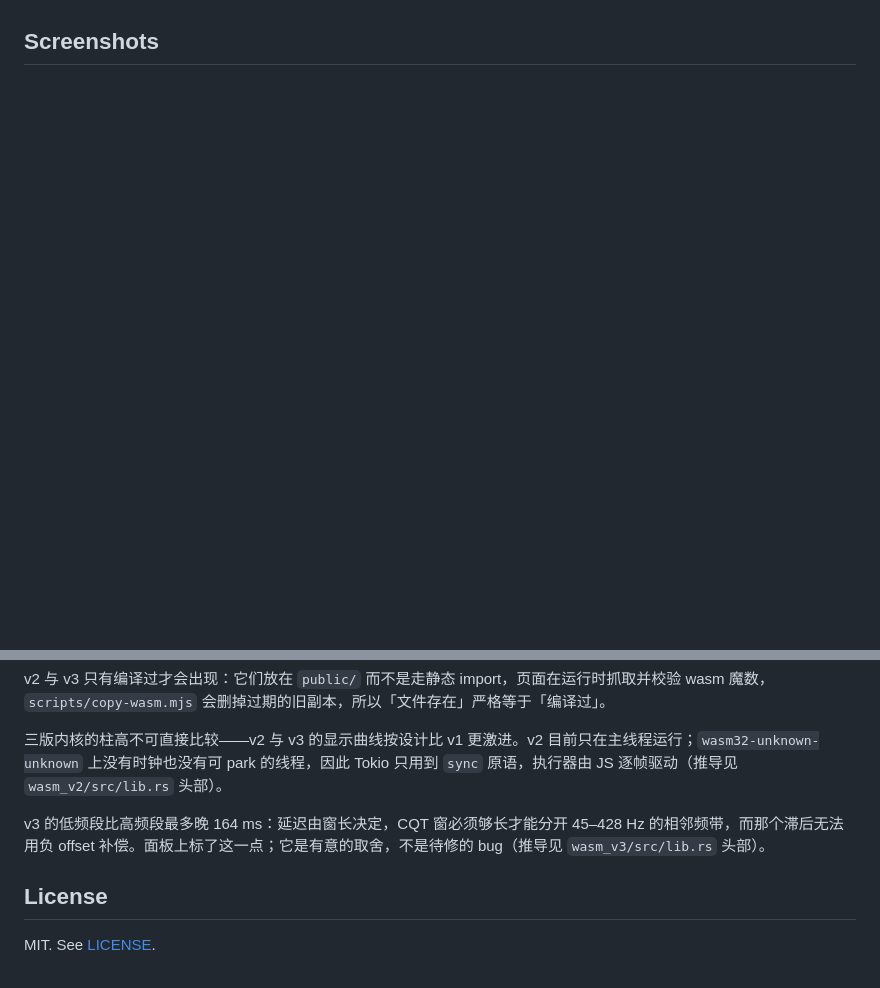
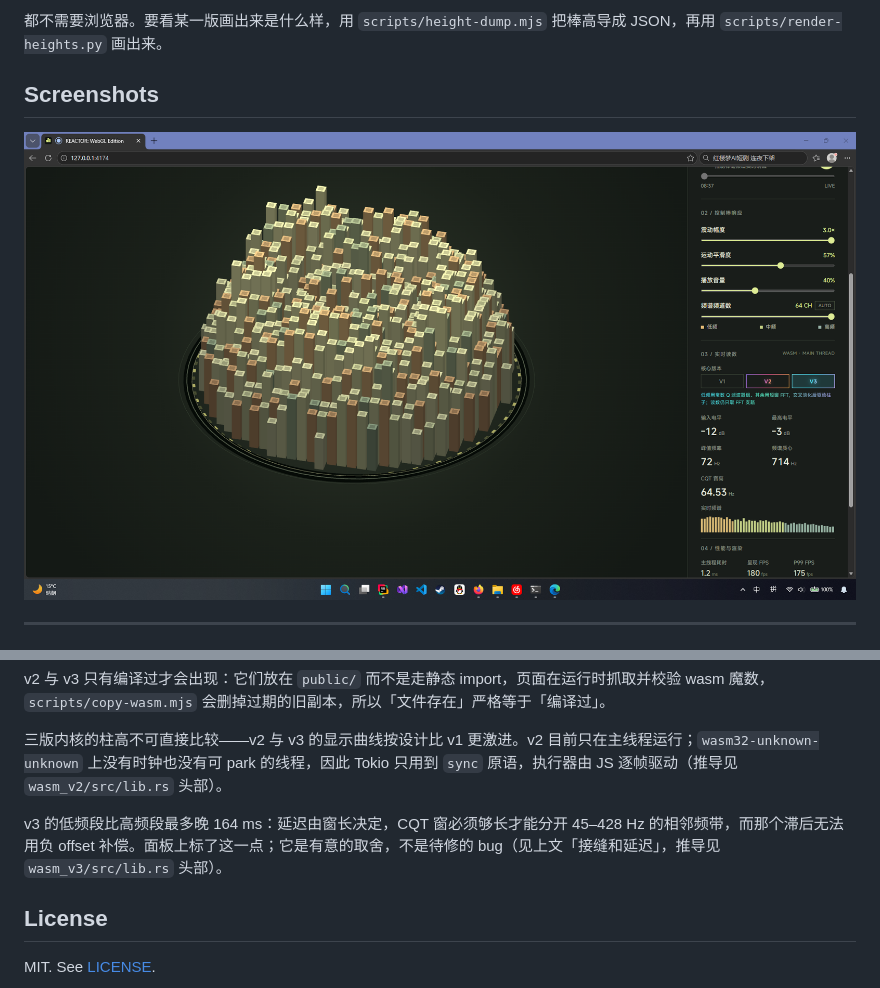
Before and after one commit to Lavaver/reactor-audio-visualizer-wasm, a Markdown page: README.md, 2 parts joined by grey strips. Drawn GitHub-style; pictures changed too: .screenshots/core_v3.png (added); blank space fills up the shorter version.

Commit message:
V3 Core Update

```diff
--- a/README.md
+++ b/README.md
@@ -9,4 +53,10 @@
+都不需要浏览器。要看某一版画出来是什么样，用 `scripts/height-dump.mjs` 把棒高导成 JSON，再用 `scripts/render-heights.py` 画出来。
+
 ## Screenshots
+
+![v3](./.screenshots/core_v3.png)
+
+---
 
 ![v1](./.screenshots/core_v1.png)
 
@@ -73,7 +123,7 @@ v2 与 v3 只有编译过才会出现：它们放在 `public/` 而不是走静
 
 三版内核的柱高不可直接比较——v2 与 v3 的显示曲线按设计比 v1 更激进。v2 目前只在主线程运行；`wasm32-unknown-unknown` 上没有时钟也没有可 park 的线程，因此 Tokio 只用到 `sync` 原语，执行器由 JS 逐帧驱动（推导见 `wasm_v2/src/lib.rs` 头部）。
 
-v3 的低频段比高频段最多晚 164 ms：延迟由窗长决定，CQT 窗必须够长才能分开 45–428 Hz 的相邻频带，而那个滞后无法用负 offset 补偿。面板上标了这一点；它是有意的取舍，不是待修的 bug（推导见 `wasm_v3/src/lib.rs` 头部）。
+v3 的低频段比高频段最多晚 164 ms：延迟由窗长决定，CQT 窗必须够长才能分开 45–428 Hz 的相邻频带，而那个滞后无法用负 offset 补偿。面板上标了这一点；它是有意的取舍，不是待修的 bug（见上文「接缝和延迟」，推导见 `wasm_v3/src/lib.rs` 头部）。
 
 ## License
 
```
Also changed, not shown: other parts of README.md (+44 -0 lines), docs/rings/after-iso.png (added), docs/rings/after-top.png (added), docs/rings/before-after.png (added), docs/rings/before-iso.png (added), docs/rings/before-top.png (added), 7 other files.
